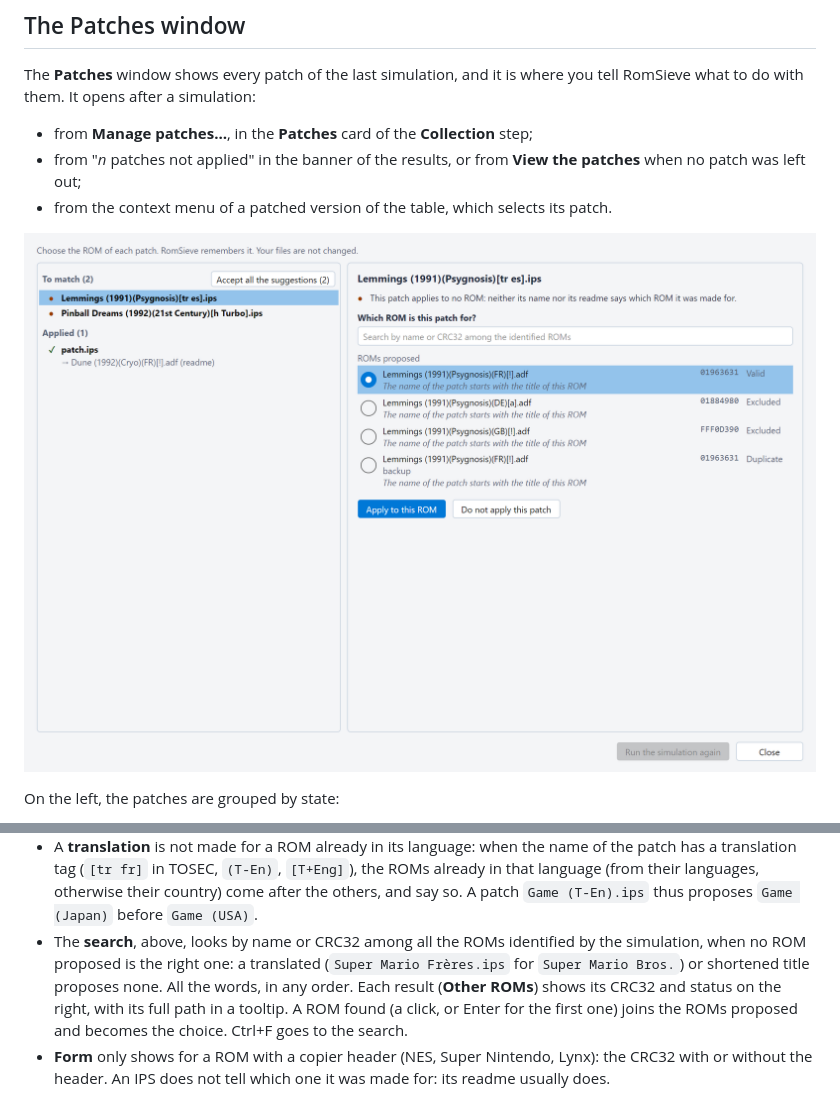
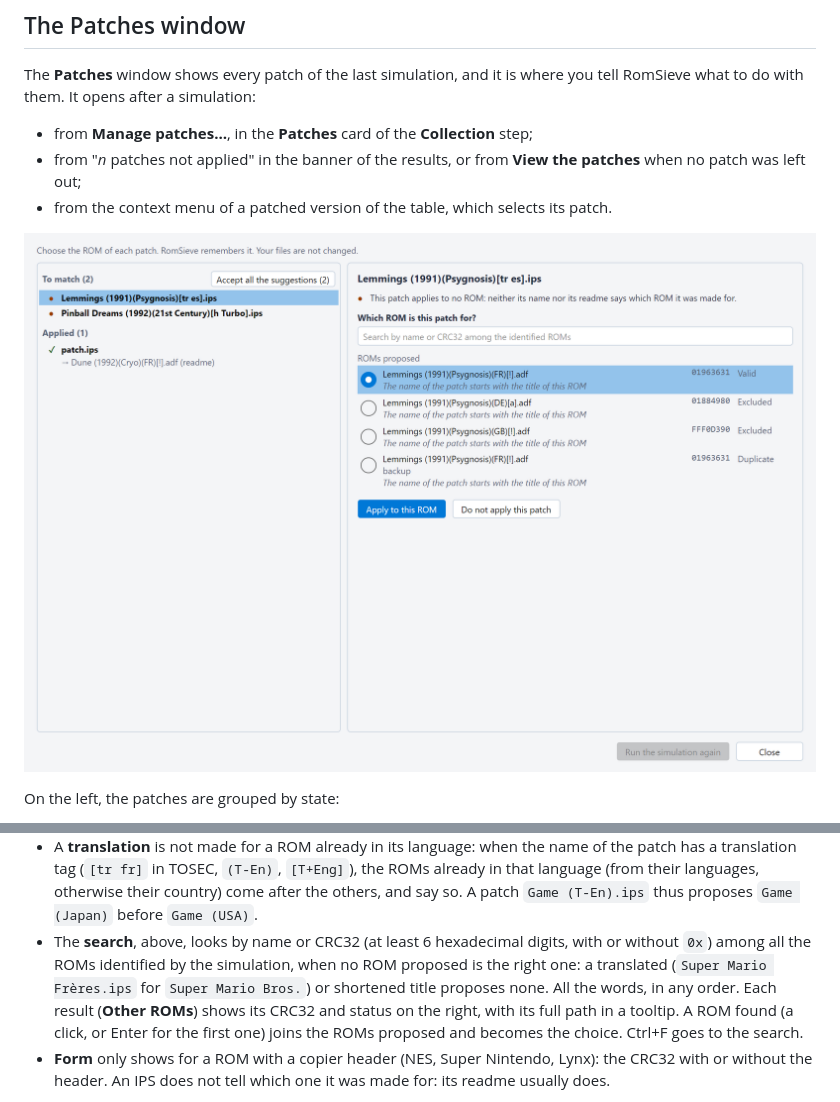
Before and after one commit to madvintager/RomSieve, a Markdown page: docs/en/patches.md, 2 parts joined by grey strips. GitHub-like rendering; pictures changed too: docs/images/patches_window.png.

```diff
--- a/docs/en/patches.md
+++ b/docs/en/patches.md
@@ -290,11 +290,11 @@ A UPS or a BPS designates its own ROM and checks it: no other one is chosen for
   (`[tr fr]` in TOSEC, `(T-En)`, `[T+Eng]`), the ROMs already in that language (from their languages, otherwise their
   country) come after the others, and say so. A patch `Game (T-En).ips` thus proposes `Game (Japan)` before
   `Game (USA)`.
-* The **search**, above, looks by name or CRC32 among all the ROMs identified by the simulation, when no ROM proposed is
-  the right one: a translated (`Super Mario Frères.ips` for `Super Mario Bros.`) or shortened title proposes none. All
-  the words, in any order. Each result (**Other ROMs**) shows its CRC32 and status on the right, with its full path in
-  a tooltip. A ROM found (a click, or Enter for the first one) joins the ROMs proposed and becomes the choice. Ctrl+F
-  goes to the search.
+* The **search**, above, looks by name or CRC32 (at least 6 hexadecimal digits, with or without `0x`) among all the
+  ROMs identified by the simulation, when no ROM proposed is the right one: a translated (`Super Mario Frères.ips` for
+  `Super Mario Bros.`) or shortened title proposes none. All the words, in any order. Each result (**Other ROMs**) shows
+  its CRC32 and status on the right, with its full path in a tooltip. A ROM found (a click, or Enter for the first one)
+  joins the ROMs proposed and becomes the choice. Ctrl+F goes to the search.
 * **Form** only shows for a ROM with a copier header (NES, Super Nintendo, Lynx): the CRC32 with or without the header.
   An IPS does not tell which one it was made for: its readme usually does.
 
```
Also changed, not shown: docs/fr/patches.md (+6 -5 lines), docs/images/fr/patches_window.png, docs/images/fr/patches_window_dark.png, docs/images/patches_window_dark.png, 9 other files.
